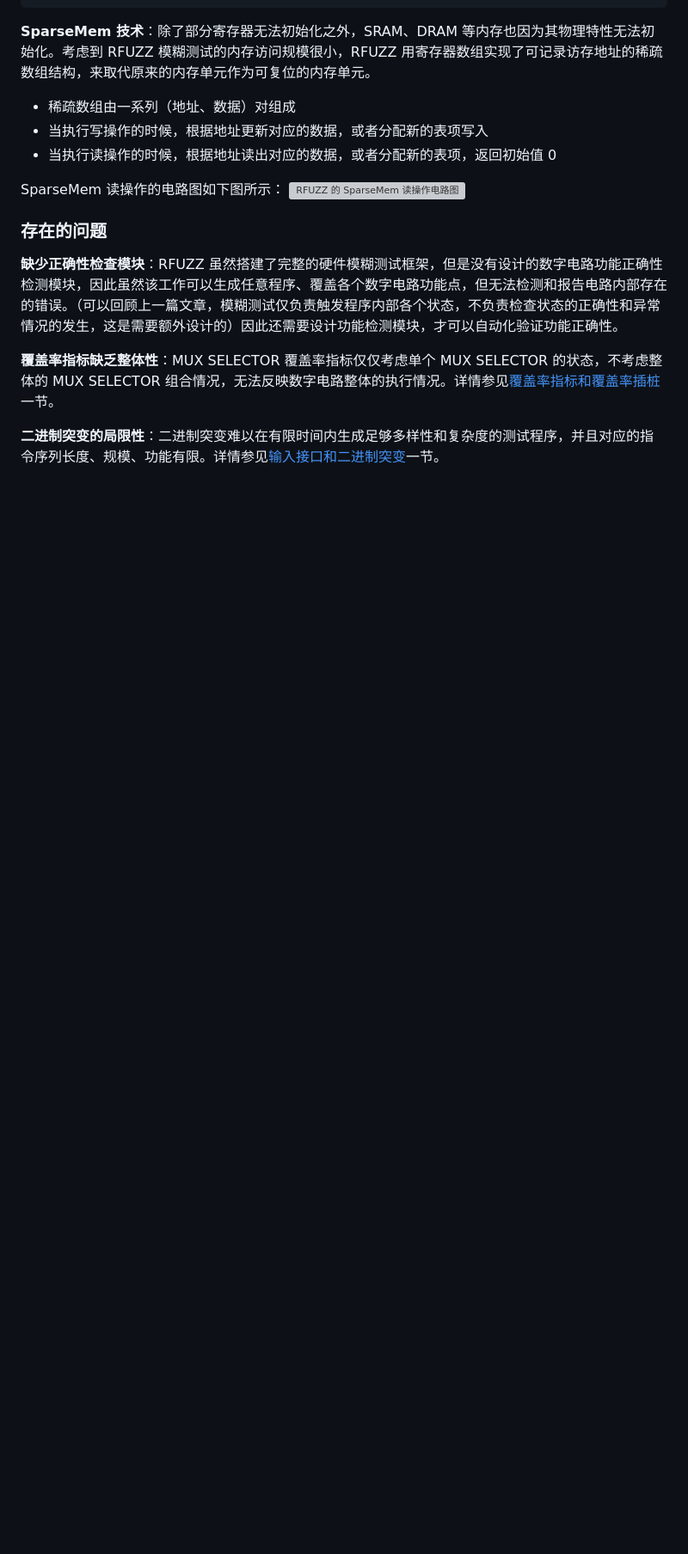
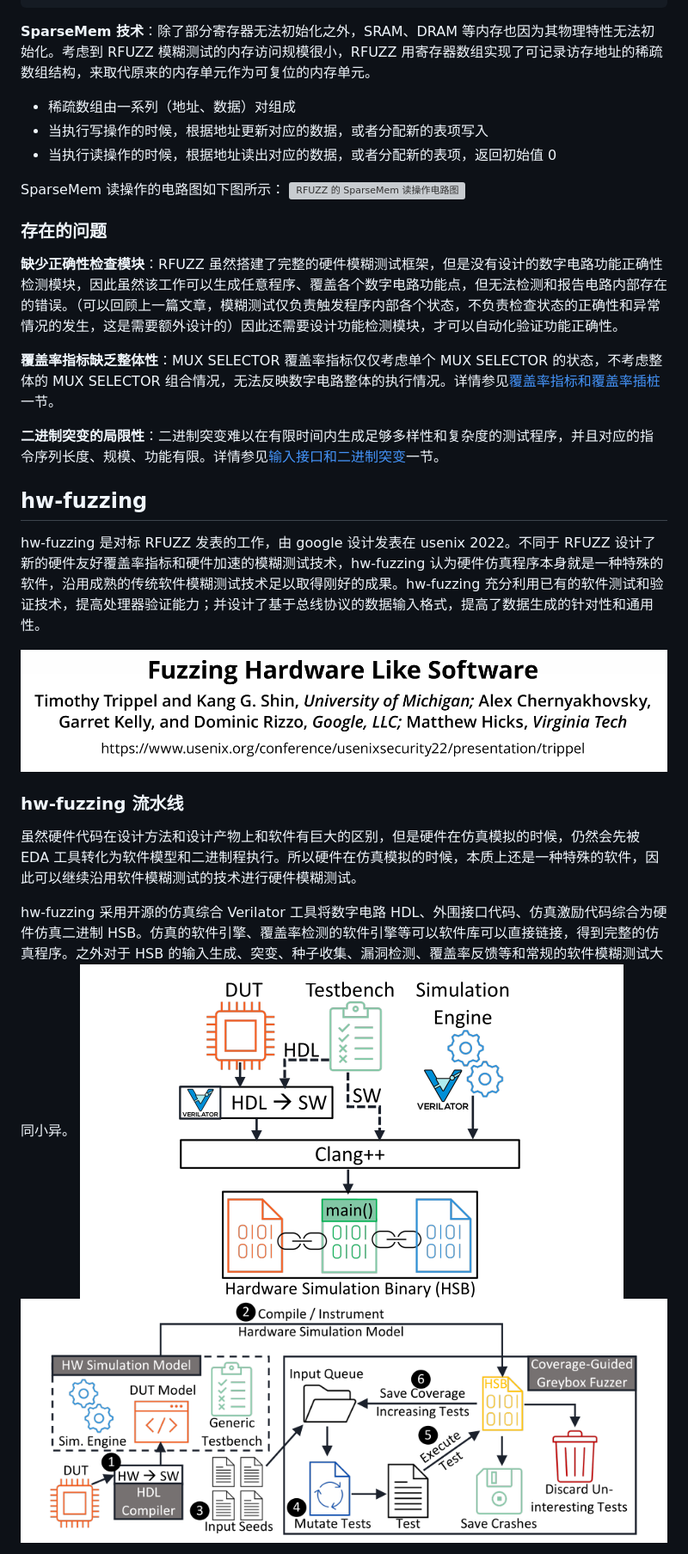
Before and after one commit to zhouyangye1076/zyy_blogs, a Markdown page: hardware/hw-fuzzing-3.md, the part around one of its changes. Shown at 86% size. Drawn GitHub-style; pictures changed too: hardware/img/hw-fuzzing-2-soft.png (added), hardware/img/hw-fuzzing-platform.png (added), hardware/img/hw-fuzzing-title.png (added); blank space fills up the shorter version; grey boxes are pictures that could not be loaded.

Commit message:
add hw-fuzzing

```diff
--- a/hardware/hw-fuzzing-3.md
+++ b/hardware/hw-fuzzing-3.md
@@ -92,3 +103,18 @@ SparseMem 读操作的电路图如下图所示：
 **覆盖率指标缺乏整体性**：MUX SELECTOR 覆盖率指标仅仅考虑单个 MUX SELECTOR 的状态，不考虑整体的 MUX SELECTOR 组合情况，无法反映数字电路整体的执行情况。详情参见[覆盖率指标和覆盖率插桩](#rfuzz-cover-shortcoming)一节。
 
 **二进制突变的局限性**：二进制突变难以在有限时间内生成足够多样性和复杂度的测试程序，并且对应的指令序列长度、规模、功能有限。详情参见[输入接口和二进制突变](#rfuzz-mutate-shortcoming)一节。
+
+## hw-fuzzing
+
+hw-fuzzing 是对标 RFUZZ 发表的工作，由 google 设计发表在 usenix 2022。不同于 RFUZZ 设计了新的硬件友好覆盖率指标和硬件加速的模糊测试技术，hw-fuzzing 认为硬件仿真程序本身就是一种特殊的软件，沿用成熟的传统软件模糊测试技术足以取得刚好的成果。hw-fuzzing 充分利用已有的软件测试和验证技术，提高处理器验证能力；并设计了基于总线协议的数据输入格式，提高了数据生成的针对性和通用性。
+
+![hw-fuzzing 论文题目](img/hw-fuzzing-title.png)
+
+### hw-fuzzing 流水线
+
+虽然硬件代码在设计方法和设计产物上和软件有巨大的区别，但是硬件在仿真模拟的时候，仍然会先被 EDA 工具转化为软件模型和二进制程执行。所以硬件在仿真模拟的时候，本质上还是一种特殊的软件，因此可以继续沿用软件模糊测试的技术进行硬件模糊测试。
+
+hw-fuzzing 采用开源的仿真综合 Verilator 工具将数字电路 HDL、外围接口代码、仿真激励代码综合为硬件仿真二进制 HSB。仿真的软件引擎、覆盖率检测的软件引擎等可以软件库可以直接链接，得到完整的仿真程序。之外对于 HSB 的输入生成、突变、种子收集、漏洞检测、覆盖率反馈等和常规的软件模糊测试大同小异。
+![硬件转化为软件](img/hw-fuzzing-2-soft.png)
+![软件仿真平台](img/hw-fuzzing-platform.png)
+
```
Also changed, not shown: other parts of hardware/hw-fuzzing-3.md (+55 -11 lines), hardware/1.md (deleted), hardware/img/hw-fuzzing-inst-work.png (added), hardware/img/hw-fuzzing-inst.png (added), hardware/img/hw-fuzzing-lock-fsm.png (added).
